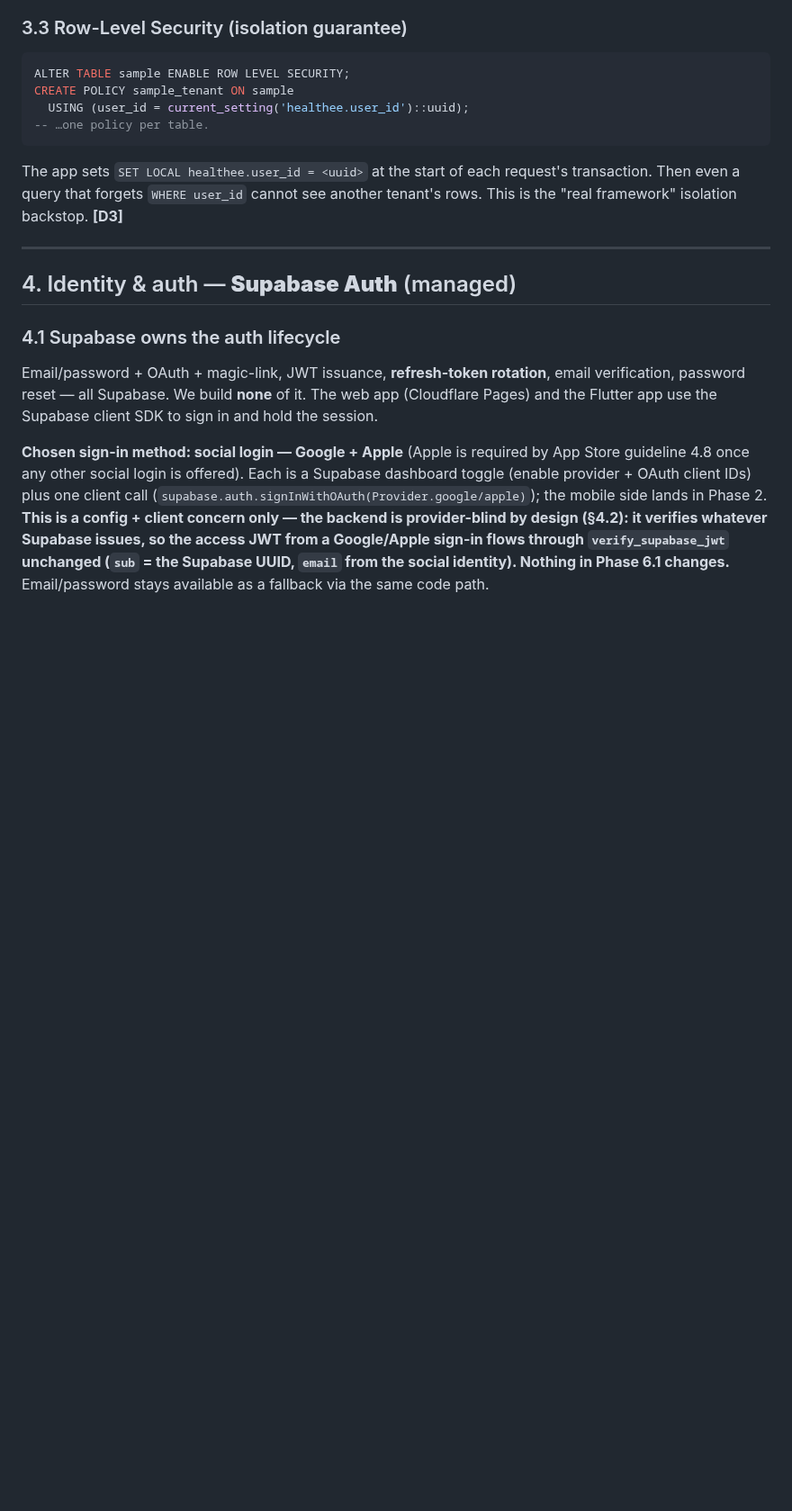
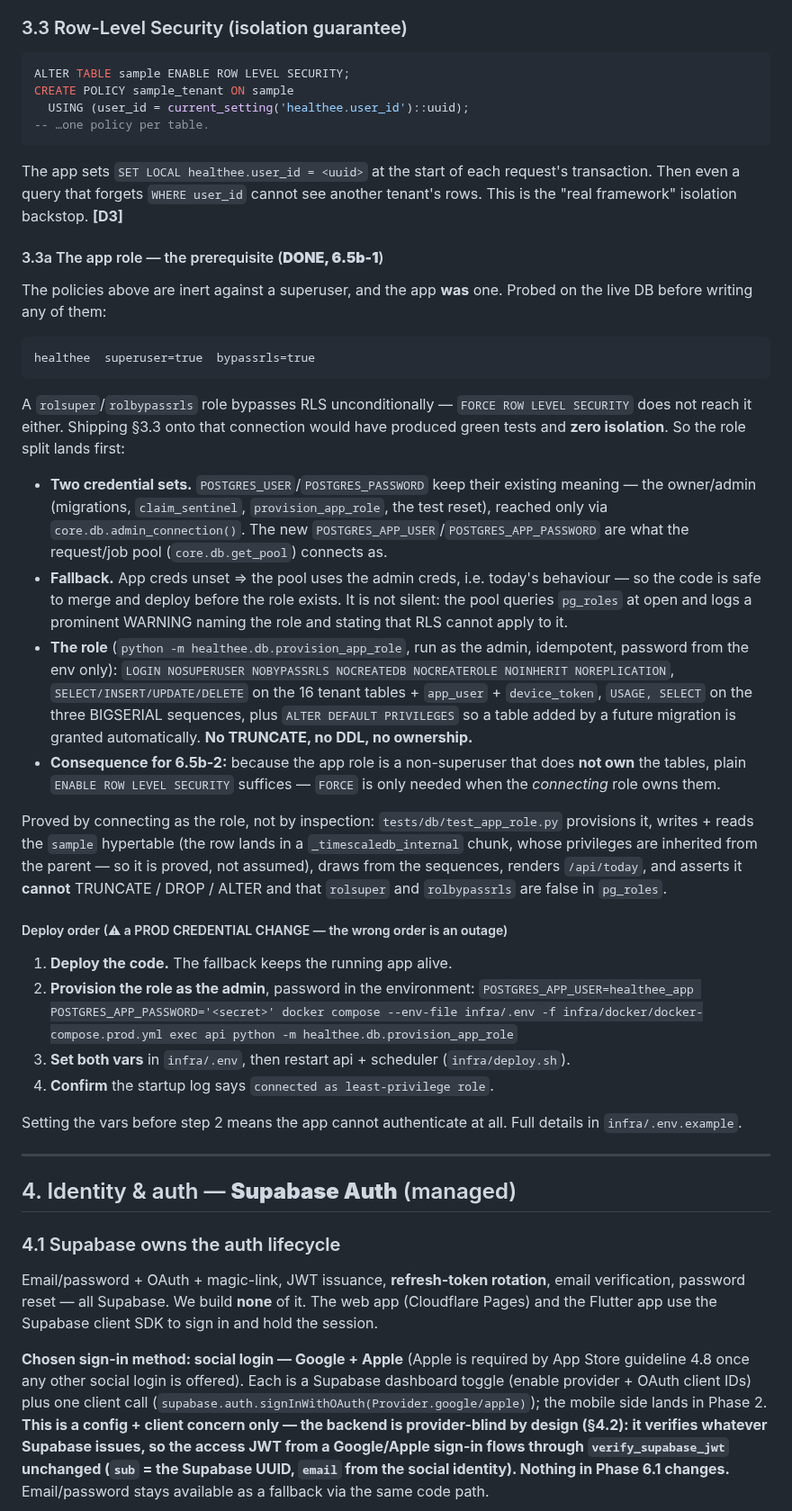
Before and after one commit to Anshuman115/healthee, a Markdown page: docs/MULTI_USER.md, the part around one of its changes. Shown at 90% size. GitHub-like rendering; blank space fills up the shorter version.

Commit message:
docs(multi-user): record why RLS needed the app-role split first (§3.3a, [D3])
The probe that prompted this: with ENABLE + FORCE ROW LEVEL SECURITY and a policy
in place, an owner-scoped query still returned every row, and an unset
healthee.user_id returned every row instead of failing closed — because the app
connects as a superuser. §3.3 as written would have been security theatre.

Splits [D3] into 6.5b-1 (the role, done) and 6.5b-2 (the policies, next), and
notes the useful consequence: since the app role is a non-superuser that does not
own the tables, plain ENABLE suffices — FORCE is only for when the connecting role
is the owner.

Records the durable lesson: an isolation mechanism must be verified by defeating
it — asserting a wrong/unset tenant sees nothing. A test that only checks "the
right tenant sees their rows" passes identically against no isolation at all.

````diff
--- a/docs/MULTI_USER.md
+++ b/docs/MULTI_USER.md
@@ -165,6 +165,58 @@ CREATE POLICY sample_tenant ON sample
 The app sets `SET LOCAL healthee.user_id = <uuid>` at the start of each request's
 transaction. Then even a query that forgets `WHERE user_id` cannot see another
 tenant's rows. This is the "real framework" isolation backstop. **[D3]**
+
+#### 3.3a The app role — the prerequisite (**DONE, 6.5b-1**)
+
+The policies above are inert against a superuser, and the app **was** one. Probed
+on the live DB before writing any of them:
+
+```
+healthee  superuser=true  bypassrls=true
+```
+
+A `rolsuper`/`rolbypassrls` role bypasses RLS unconditionally — `FORCE ROW LEVEL
+SECURITY` does not reach it either. Shipping §3.3 onto that connection would have
+produced green tests and **zero isolation**. So the role split lands first:
+
+- **Two credential sets.** `POSTGRES_USER`/`POSTGRES_PASSWORD` keep their existing
+  meaning — the owner/admin (migrations, `claim_sentinel`, `provision_app_role`,
+  the test reset), reached only via `core.db.admin_connection()`. The new
+  `POSTGRES_APP_USER`/`POSTGRES_APP_PASSWORD` are what the request/job pool
+  (`core.db.get_pool`) connects as.
+- **Fallback.** App creds unset ⇒ the pool uses the admin creds, i.e. today's
+  behaviour — so the code is safe to merge and deploy before the role exists. It is
+  not silent: the pool queries `pg_roles` at open and logs a prominent WARNING
+  naming the role and stating that RLS cannot apply to it.
+- **The role** (`python -m healthee.db.provision_app_role`, run as the admin,
+  idempotent, password from the env only): `LOGIN NOSUPERUSER NOBYPASSRLS
+  NOCREATEDB NOCREATEROLE NOINHERIT NOREPLICATION`, `SELECT/INSERT/UPDATE/DELETE`
+  on the 16 tenant tables + `app_user` + `device_token`, `USAGE, SELECT` on the
+  three BIGSERIAL sequences, plus `ALTER DEFAULT PRIVILEGES` so a table added by a
+  future migration is granted automatically. **No TRUNCATE, no DDL, no ownership.**
+- **Consequence for 6.5b-2:** because the app role is a non-superuser that does
+  **not own** the tables, plain `ENABLE ROW LEVEL SECURITY` suffices — `FORCE` is
+  only needed when the *connecting* role owns them.
+
+Proved by connecting as the role, not by inspection: `tests/db/test_app_role.py`
+provisions it, writes + reads the `sample` hypertable (the row lands in a
+`_timescaledb_internal` chunk, whose privileges are inherited from the parent — so
+it is proved, not assumed), draws from the sequences, renders `/api/today`, and
+asserts it **cannot** TRUNCATE / DROP / ALTER and that `rolsuper` and
+`rolbypassrls` are false in `pg_roles`.
+
+##### Deploy order (⚠ a PROD CREDENTIAL CHANGE — the wrong order is an outage)
+
+1. **Deploy the code.** The fallback keeps the running app alive.
+2. **Provision the role as the admin**, password in the environment:
+   `POSTGRES_APP_USER=healthee_app POSTGRES_APP_PASSWORD='<secret>' docker compose
+   --env-file infra/.env -f infra/docker/docker-compose.prod.yml exec api python -m
+   healthee.db.provision_app_role`
+3. **Set both vars** in `infra/.env`, then restart api + scheduler (`infra/deploy.sh`).
+4. **Confirm** the startup log says `connected as least-privilege role`.
+
+Setting the vars before step 2 means the app cannot authenticate at all. Full
+details in `infra/.env.example`.
 
 ---
 
````
Also changed, not shown: other parts of docs/MULTI_USER.md (+21 -4 lines).
